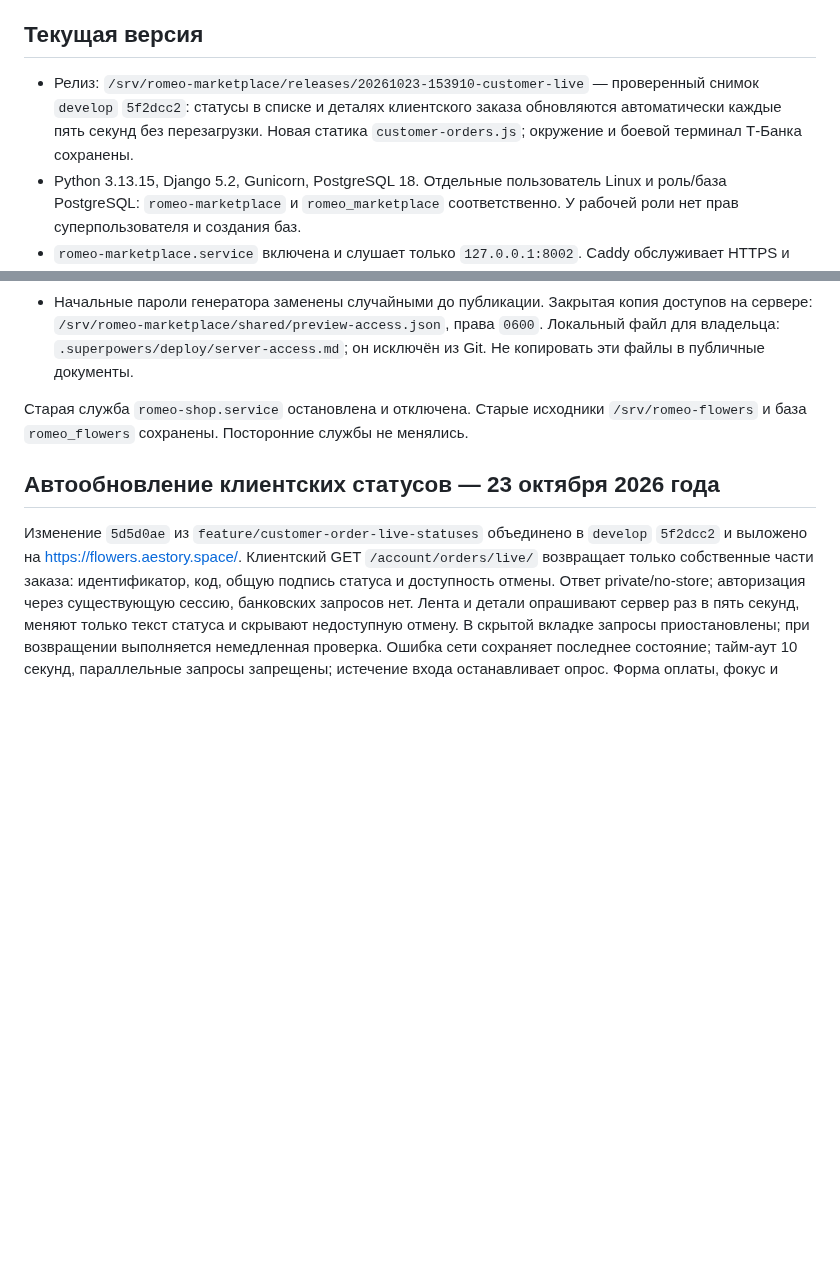
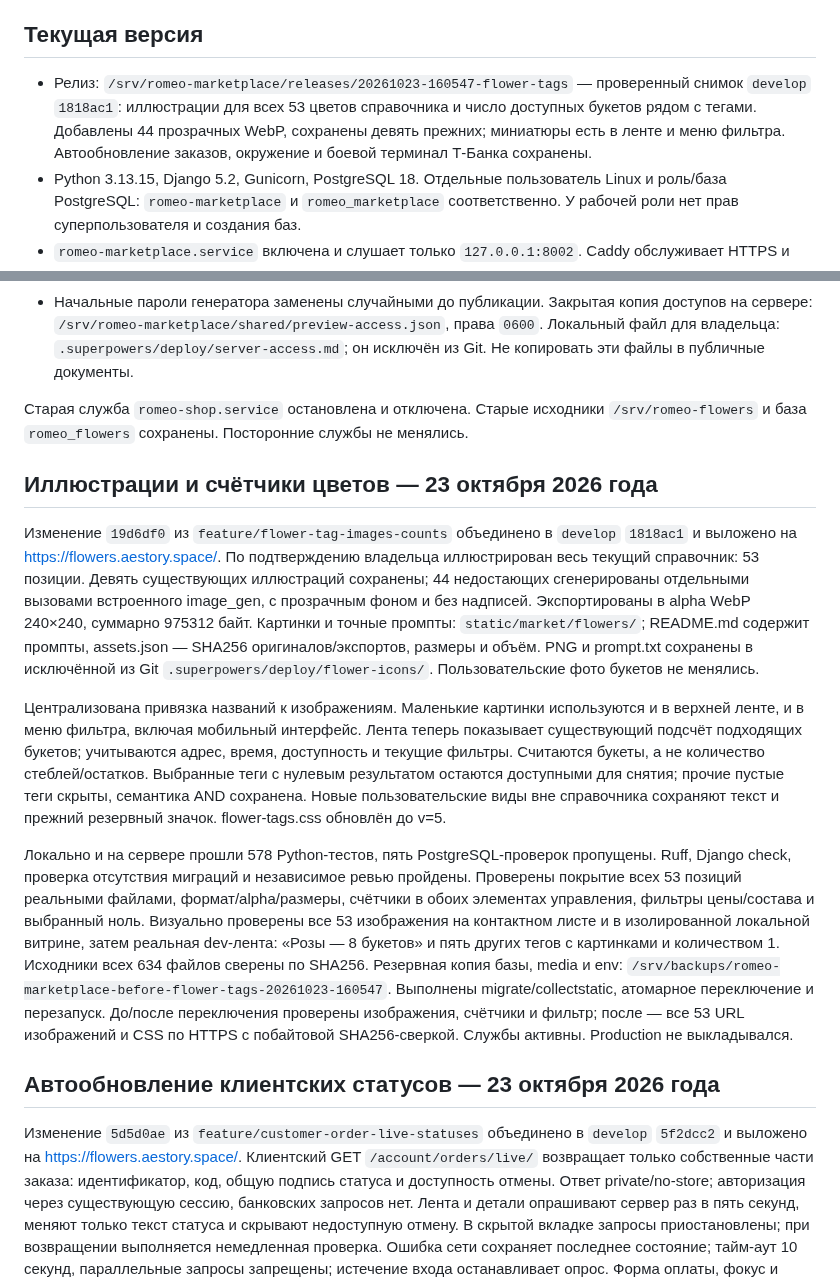
Before and after one commit to FiksII/romeo-flowers-markeplace, a Markdown page: docs/deployment.md, 2 parts joined by grey strips. Drawn GitHub-style; blank space fills up the shorter version.

Commit message:
docs: record flower filter assets and counts dev release

```diff
--- a/docs/deployment.md
+++ b/docs/deployment.md
@@ -4,7 +4,7 @@
 
 ## Текущая версия
 
-- Релиз: `/srv/romeo-marketplace/releases/20261023-153910-customer-live` — проверенный снимок `develop` `5f2dcc2`: статусы в списке и деталях клиентского заказа обновляются автоматически каждые пять секунд без перезагрузки. Новая статика `customer-orders.js`; окружение и боевой терминал Т-Банка сохранены.
+- Релиз: `/srv/romeo-marketplace/releases/20261023-160547-flower-tags` — проверенный снимок `develop` `1818ac1`: иллюстрации для всех 53 цветов справочника и число доступных букетов рядом с тегами. Добавлены 44 прозрачных WebP, сохранены девять прежних; миниатюры есть в ленте и меню фильтра. Автообновление заказов, окружение и боевой терминал Т-Банка сохранены.
 - Python 3.13.15, Django 5.2, Gunicorn, PostgreSQL 18. Отдельные пользователь Linux и роль/база PostgreSQL: `romeo-marketplace` и `romeo_marketplace` соответственно. У рабочей роли нет прав суперпользователя и создания баз.
 - `romeo-marketplace.service` включена и слушает только `127.0.0.1:8002`. Caddy обслуживает HTTPS и статику; фотографии товаров выдаются из Beget S3 по подписанным ссылкам. `romeo-reservations.timer` каждую минуту освобождает истёкшие резервы.
 - Служебный сокет Gunicorn находится в `/run/romeo-marketplace/gunicorn.ctl`; каталог создаёт systemd с владельцем приложения и правами `0750`. Защита `ProtectSystem=strict` сохранена.
@@ -14,6 +14,40 @@
 - Начальные пароли генератора заменены случайными до публикации. Закрытая копия доступов на сервере: `/srv/romeo-marketplace/shared/preview-access.json`, права `0600`. Локальный файл для владельца: `.superpowers/deploy/server-access.md`; он исключён из Git. Не копировать эти файлы в публичные документы.
 
 Старая служба `romeo-shop.service` остановлена и отключена. Старые исходники `/srv/romeo-flowers` и база `romeo_flowers` сохранены. Посторонние службы не менялись.
+
+## Иллюстрации и счётчики цветов — 23 октября 2026 года
+
+Изменение `19d6df0` из `feature/flower-tag-images-counts` объединено в
+`develop` `1818ac1` и выложено на https://flowers.aestory.space/.
+По подтверждению владельца иллюстрирован весь текущий справочник: 53 позиции.
+Девять существующих иллюстраций сохранены; 44 недостающих сгенерированы отдельными
+вызовами встроенного image_gen, с прозрачным фоном и без надписей. Экспортированы
+в alpha WebP 240×240, суммарно 975312 байт. Картинки и точные промпты:
+`static/market/flowers/`; README.md содержит промпты, assets.json — SHA256
+оригиналов/экспортов, размеры и объём. PNG и prompt.txt сохранены в исключённой
+из Git `.superpowers/deploy/flower-icons/`. Пользовательские фото букетов не менялись.
+
+Централизована привязка названий к изображениям. Маленькие картинки используются
+и в верхней ленте, и в меню фильтра, включая мобильный интерфейс. Лента теперь
+показывает существующий подсчёт подходящих букетов; учитываются адрес, время,
+доступность и текущие фильтры. Считаются букеты, а не количество стеблей/остатков.
+Выбранные теги с нулевым результатом остаются доступными для снятия; прочие пустые
+теги скрыты, семантика AND сохранена. Новые пользовательские виды вне справочника
+сохраняют текст и прежний резервный значок. flower-tags.css обновлён до v=5.
+
+Локально и на сервере прошли 578 Python-тестов, пять PostgreSQL-проверок пропущены.
+Ruff, Django check, проверка отсутствия миграций и независимое ревью пройдены.
+Проверены покрытие всех 53 позиций реальными файлами, формат/alpha/размеры,
+счётчики в обоих элементах управления, фильтры цены/состава и выбранный ноль.
+Визуально проверены все 53 изображения на контактном листе и в изолированной
+локальной витрине, затем реальная dev-лента: «Розы — 8 букетов» и пять других
+тегов с картинками и количеством 1. Исходники всех 634 файлов сверены по SHA256.
+Резервная копия базы, media и env:
+`/srv/backups/romeo-marketplace-before-flower-tags-20261023-160547`.
+Выполнены migrate/collectstatic, атомарное переключение и перезапуск.
+До/после переключения проверены изображения, счётчики и фильтр; после — все 53
+URL изображений и CSS по HTTPS с побайтовой SHA256-сверкой. Службы активны.
+Production не выкладывался.
 
 ## Автообновление клиентских статусов — 23 октября 2026 года
 
```
Also changed, not shown: 1 other file.
